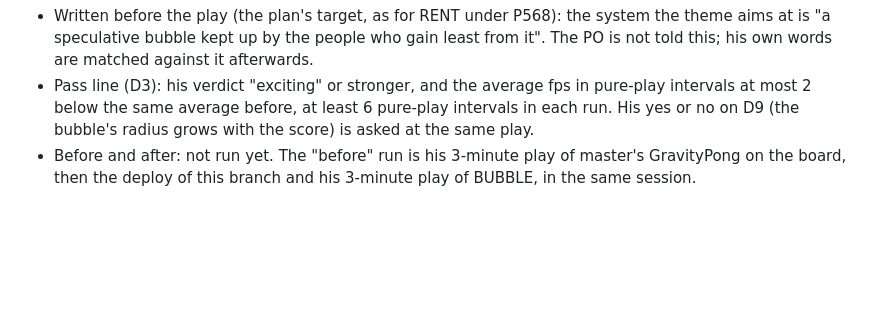
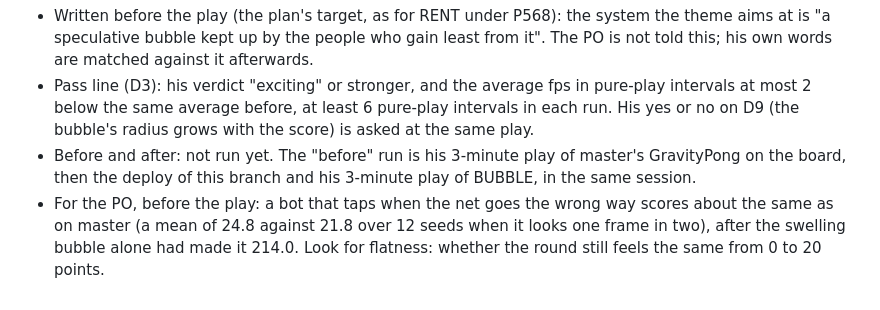
Before and after one commit to xmejkal/pixel-games, a Markdown page: bench.md, the part around the change. GitHub-like rendering; blank space fills up the shorter version.

```diff
--- a/bench.md
+++ b/bench.md
@@ -1589,3 +1589,6 @@ than the control.
   the score) is asked at the same play.
 - Before and after: not run yet. The "before" run is his 3-minute play of master's GravityPong on the board, then the
   deploy of this branch and his 3-minute play of BUBBLE, in the same session.
+- For the PO, before the play: a bot that taps when the net goes the wrong way scores about the same as on master
+  (a mean of 24.8 against 21.8 over 12 seeds when it looks one frame in two), after the swelling bubble alone had
+  made it 214.0. Look for flatness: whether the round still feels the same from 0 to 20 points.
```
Also changed, not shown: README.md (+2 -2 lines), docs/screenshots/gravitypong.gif, docs/screenshots/gravitypong.png, 1 other file.
